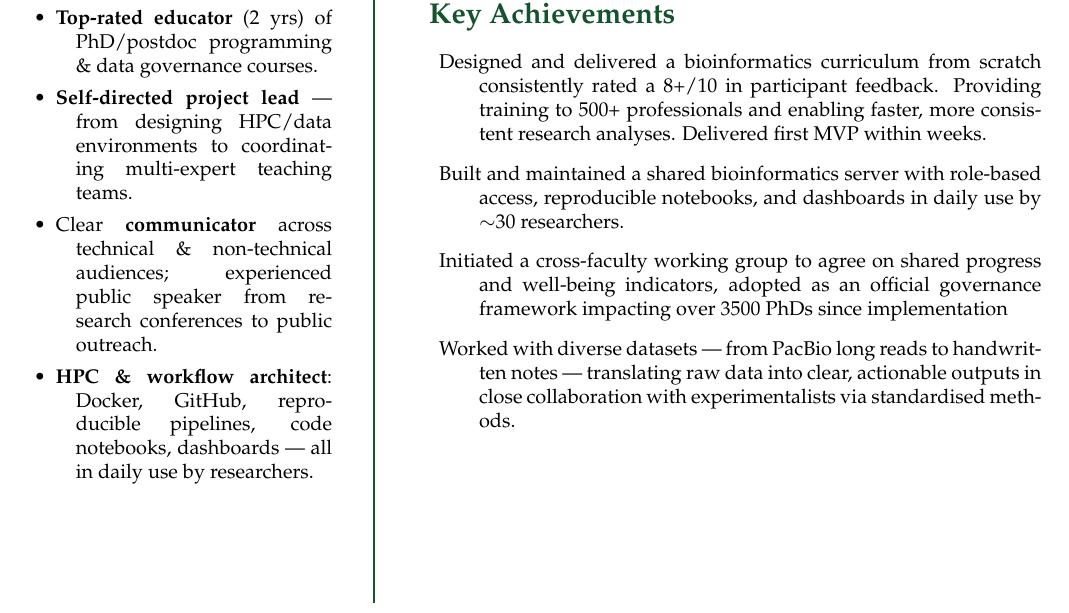
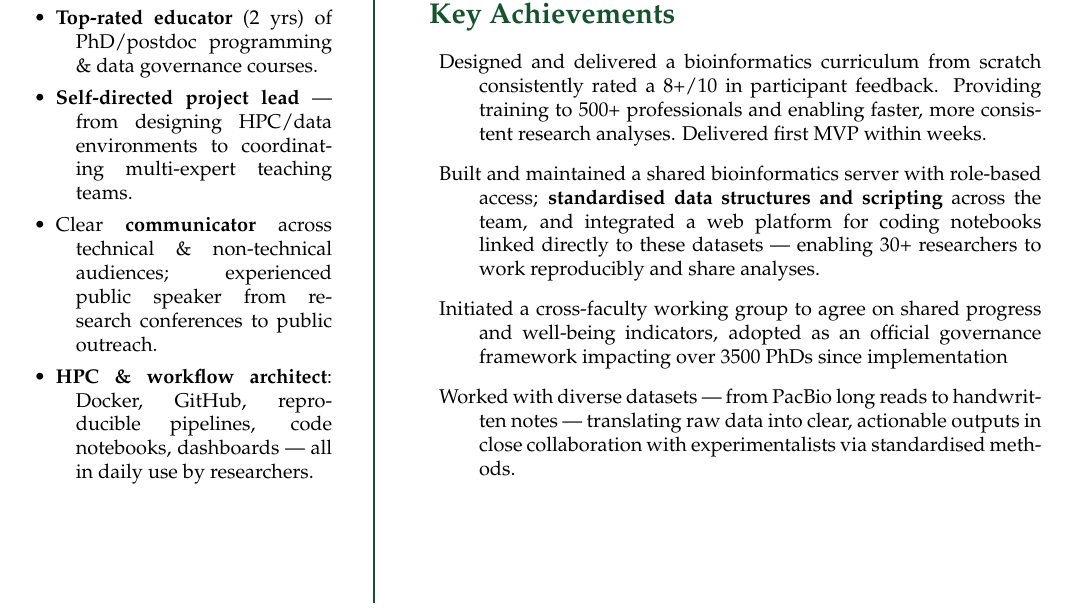
Before and after one commit to lauralwd/CV_generator, a LaTeX CV (cv.tex): part of page 1 of 2, cut so that both start at the same text. Compiled offline with pdfLaTeX.

Commit message:
add standardised data flex

```diff
--- a/cv.tex
+++ b/cv.tex
@@ -135,8 +135,9 @@ contributing to governance, policy development, reproducibility initiatives, and
 \begin{description}
   \item Designed and delivered a bioinformatics curriculum from scratch consistently rated a 8+/10 in participant feedback.
     Providing training to 500+ professionals and enabling faster, more consistent research analyses. Delivered first MVP within weeks.
-  \item Built and maintained a shared bioinformatics server with role-based access,
-  reproducible notebooks, and dashboards in daily use by $\sim$30 researchers.
+\item Built and maintained a shared bioinformatics server with role-based access;
+      \textbf{standardised data structures and scripting} across the team, and integrated a web platform
+      for coding notebooks linked directly to these datasets — enabling 30{+} researchers to work reproducibly and share analyses.
   \item Initiated a cross-faculty working group to agree on shared progress and well-being indicators,
     adopted as an official governance framework impacting over 3500 PhDs since implementation
   \item Worked with diverse datasets — from PacBio long reads to handwritten notes
```
